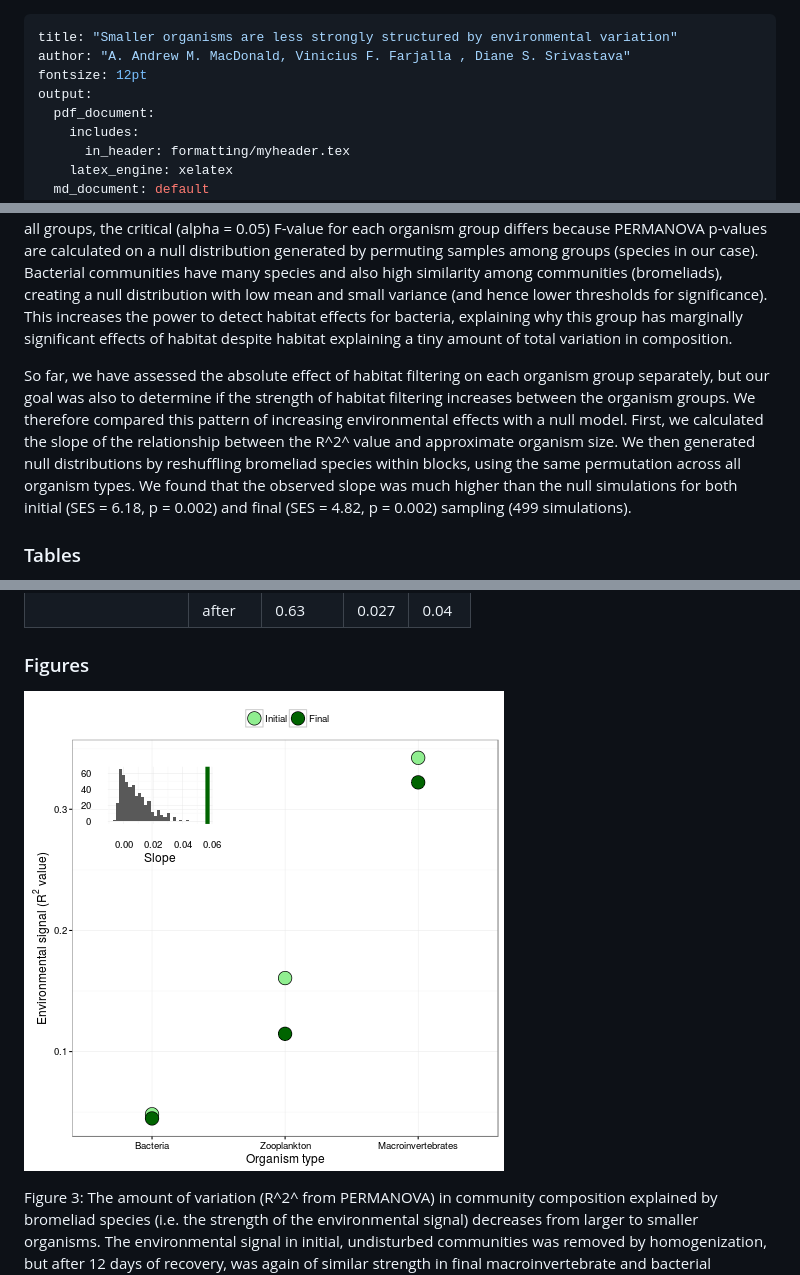
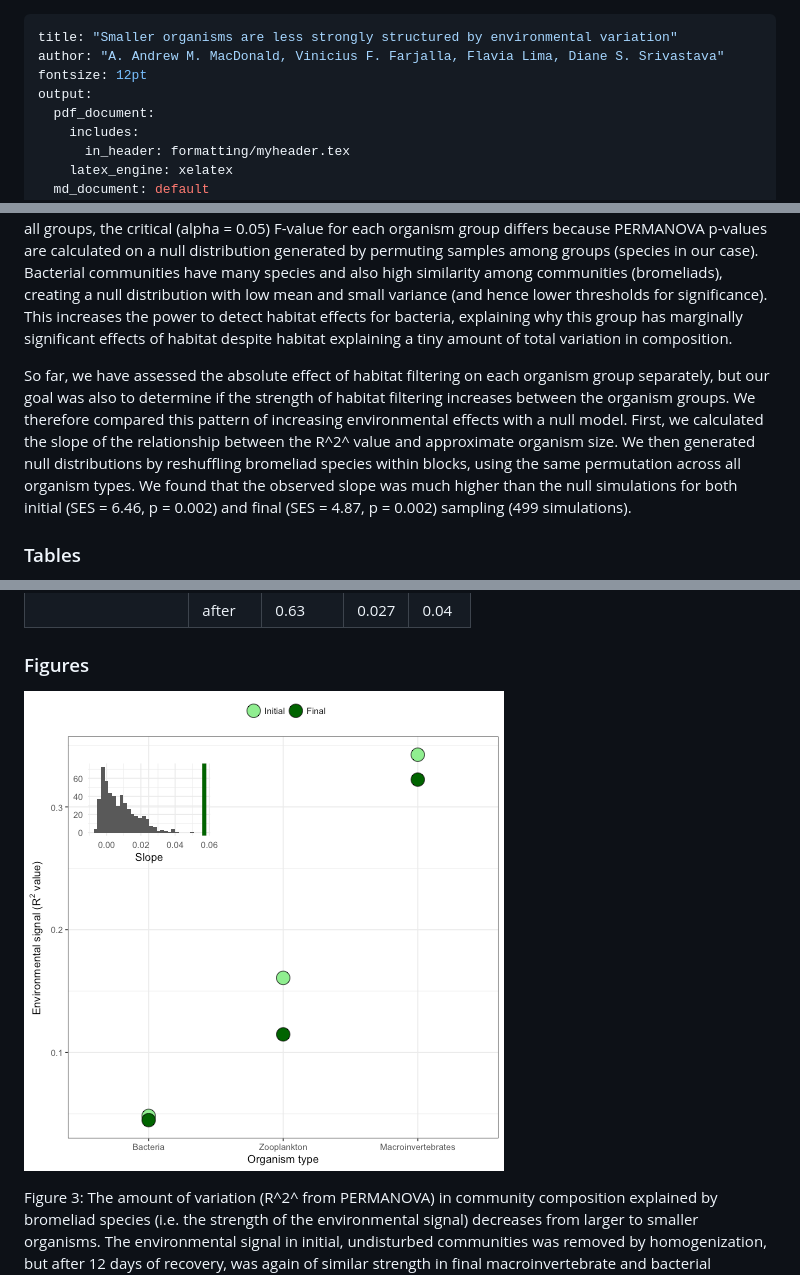
Before and after one commit to aammd/Habitat_Filtering, a Markdown page: MS/OrgSize.md, 3 parts joined by grey strips. Rendered like a GitHub page; pictures changed too: figures/r2_plot.png.

```diff
--- a/MS/OrgSize.md
+++ b/MS/OrgSize.md
@@ -1,6 +1,6 @@
 ---
 title: "Smaller organisms are less strongly structured by environmental variation"
-author: "A. Andrew M. MacDonald, Vinicius F. Farjalla , Diane S. Srivastava"
+author: "A. Andrew M. MacDonald, Vinicius F. Farjalla, Flavia Lima, Diane S. Srivastava"
 fontsize: 12pt
 output:
   pdf_document:
@@ -243,7 +243,7 @@ hence lower thresholds for significance). This increases the power to detect hab
 
 
 
-So far, we have assessed the absolute effect of habitat filtering on each organism group separately, but our goal was also to determine if the strength of habitat filtering increases between the organism groups.  We therefore compared this pattern of increasing environmental effects with a null model. First, we calculated the slope of the relationship between the R^2^ value and approximate organism size. We then generated null distributions by reshuffling bromeliad species within blocks, using the same permutation across all organism types. We found that the observed slope was much higher than the null simulations for both initial (SES = 6.18, p = 0.002) and final (SES = 4.82, p = 0.002) sampling (499 simulations).
+So far, we have assessed the absolute effect of habitat filtering on each organism group separately, but our goal was also to determine if the strength of habitat filtering increases between the organism groups.  We therefore compared this pattern of increasing environmental effects with a null model. First, we calculated the slope of the relationship between the R^2^ value and approximate organism size. We then generated null distributions by reshuffling bromeliad species within blocks, using the same permutation across all organism types. We found that the observed slope was much higher than the null simulations for both initial (SES = 6.46, p = 0.002) and final (SES = 4.87, p = 0.002) sampling (499 simulations).
 
 
 
```
Also changed, not shown: MS/SuppMatt.md (+3 -6 lines), 5 other files.
